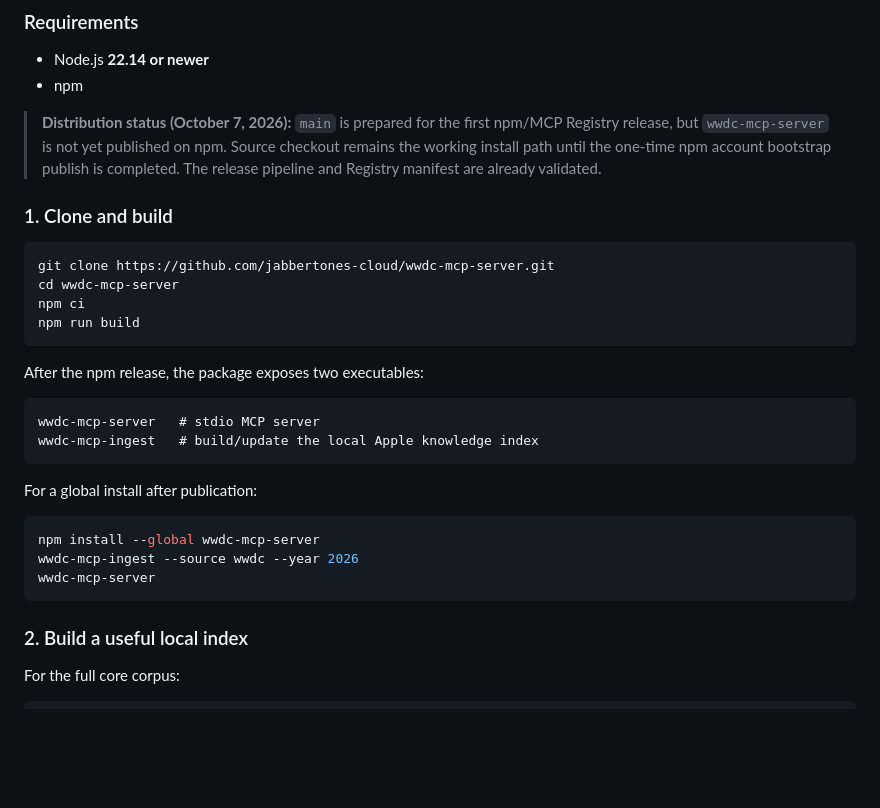
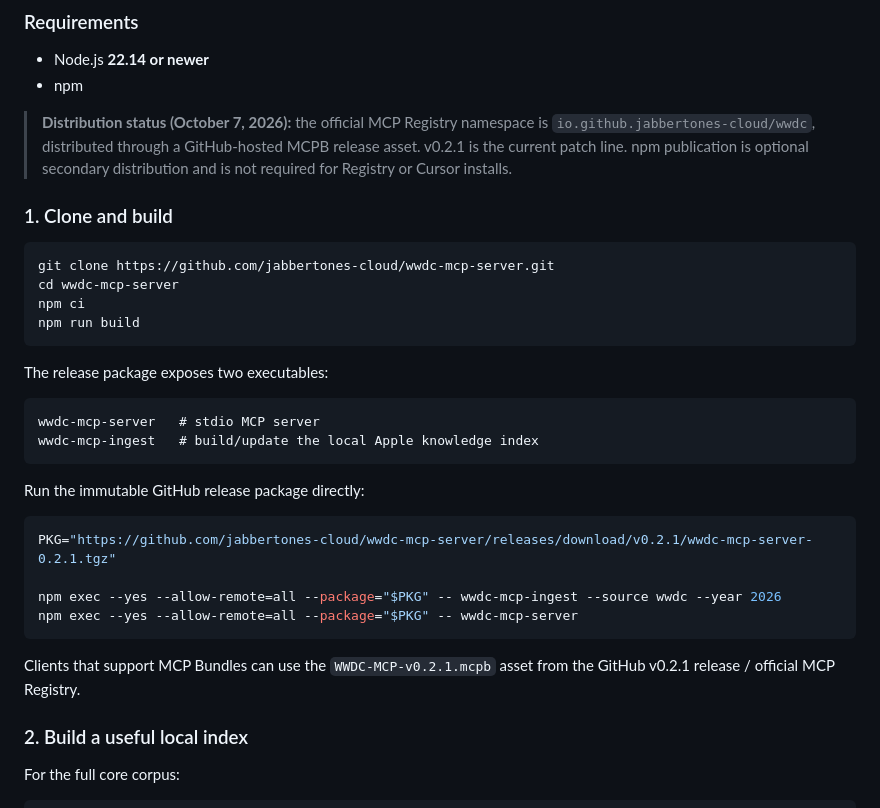
Before and after one commit to jabbertones-cloud/wwdc-mcp-server, a Markdown page: README.md, the part around the change. Rendered like a GitHub page; blank space fills up the shorter version.

Commit message:
docs: make MCPB and GitHub release primary install paths

````diff
--- a/README.md
+++ b/README.md
@@ -55,7 +55,7 @@ The server instructions teach connected agents this routing automatically; the c
 - Node.js **22.14 or newer**
 - npm
 
-> **Distribution status (October 7, 2026):** `main` is prepared for the first npm/MCP Registry release, but `wwdc-mcp-server` is not yet published on npm. Source checkout remains the working install path until the one-time npm account bootstrap publish is completed. The release pipeline and Registry manifest are already validated.
+> **Distribution status (October 7, 2026):** the official MCP Registry namespace is `io.github.jabbertones-cloud/wwdc`, distributed through a GitHub-hosted MCPB release asset. v0.2.1 is the current patch line. npm publication is optional secondary distribution and is not required for Registry or Cursor installs.
 
 ### 1. Clone and build
 
@@ -66,20 +66,23 @@ npm ci
 npm run build
 ```
 
-After the npm release, the package exposes two executables:
+The release package exposes two executables:
 
 ```text
 wwdc-mcp-server   # stdio MCP server
 wwdc-mcp-ingest   # build/update the local Apple knowledge index
 ```
 
-For a global install after publication:
+Run the immutable GitHub release package directly:
 
 ```bash
-npm install --global wwdc-mcp-server
-wwdc-mcp-ingest --source wwdc --year 2026
-wwdc-mcp-server
+PKG="https://github.com/jabbertones-cloud/wwdc-mcp-server/releases/download/v0.2.1/wwdc-mcp-server-0.2.1.tgz"
+
+npm exec --yes --allow-remote=all --package="$PKG" -- wwdc-mcp-ingest --source wwdc --year 2026
+npm exec --yes --allow-remote=all --package="$PKG" -- wwdc-mcp-server
 ```
+
+Clients that support MCP Bundles can use the `WWDC-MCP-v0.2.1.mcpb` asset from the GitHub v0.2.1 release / official MCP Registry.
 
 ### 2. Build a useful local index
 
````
